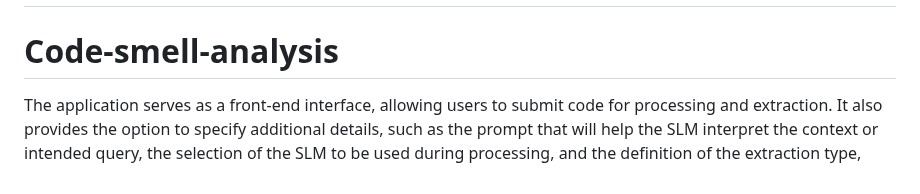
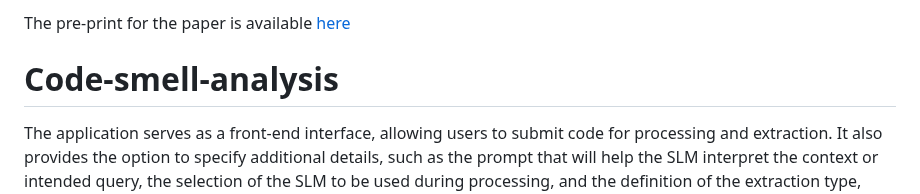
Before and after one commit to aisepucrio/ml4smells-core, a Markdown page: README.md, the part around one of its changes. GitHub-like rendering.

Commit message:
feat: readme

```diff
--- a/README.md
+++ b/README.md
@@ -5,5 +6,5 @@
 
-
+The pre-print for the paper is available [here](paper/code_smell_slm_python_2025.pdf)
 # Code-smell-analysis
 
 The application serves as a front-end interface, allowing users to submit code for processing and extraction. It also provides the option to specify additional details, such as the prompt that will help the SLM interpret the context or intended query, the selection of the SLM to be used during processing, and the definition of the extraction type, whether for classes or methods. Furthermore, the application informs the user when processing begins, ensuring clarity and ease of use throughout the execution of the task.
```
Also changed, not shown: other parts of README.md (+1 -0 lines).
